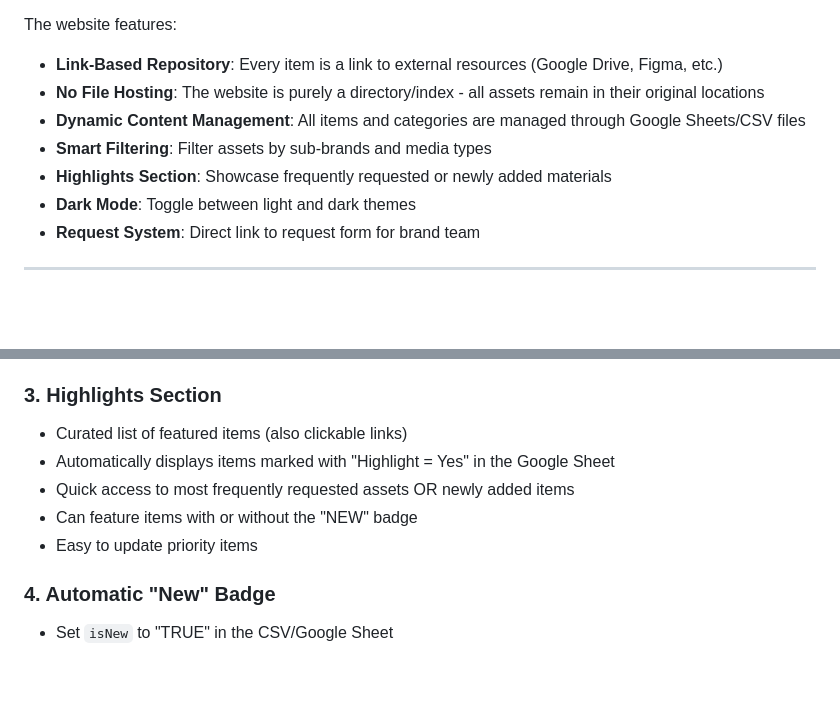
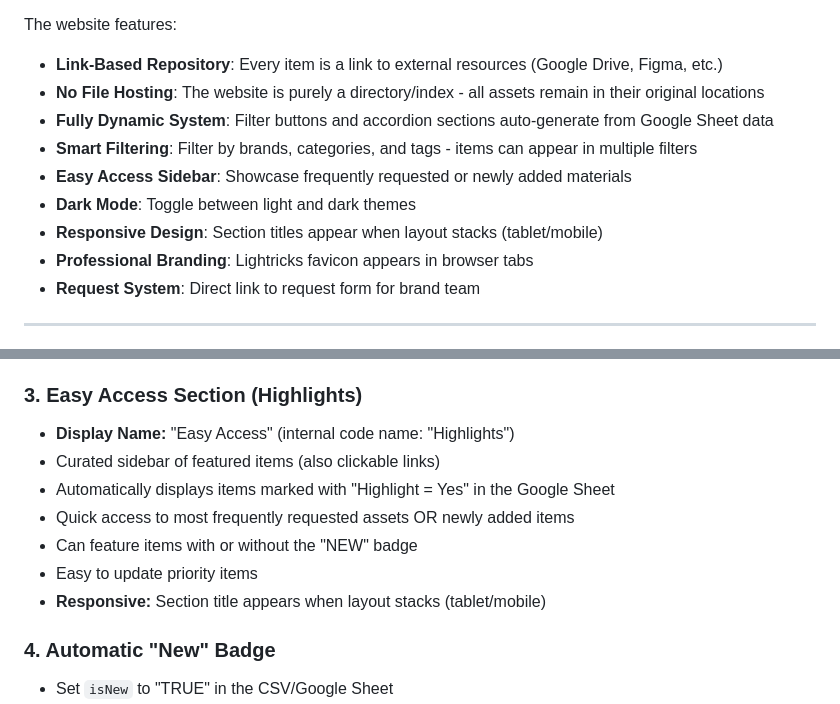
Before and after one commit to renanairshai/BrandHubWebsite, a Markdown page: README.md, 2 parts joined by grey strips. Rendered like a GitHub page; blank space fills up the shorter version.

```diff
--- a/README.md
+++ b/README.md
@@ -12,10 +12,12 @@ The website features:
 
 - **Link-Based Repository**: Every item is a link to external resources (Google Drive, Figma, etc.)
 - **No File Hosting**: The website is purely a directory/index - all assets remain in their original locations
-- **Dynamic Content Management**: All items and categories are managed through Google Sheets/CSV files
-- **Smart Filtering**: Filter assets by sub-brands and media types
-- **Highlights Section**: Showcase frequently requested or newly added materials
+- **Fully Dynamic System**: Filter buttons and accordion sections auto-generate from Google Sheet data
+- **Smart Filtering**: Filter by brands, categories, and tags - items can appear in multiple filters
+- **Easy Access Sidebar**: Showcase frequently requested or newly added materials
 - **Dark Mode**: Toggle between light and dark themes
+- **Responsive Design**: Section titles appear when layout stacks (tablet/mobile)
+- **Professional Branding**: Lightricks favicon appears in browser tabs
 - **Request System**: Direct link to request form for brand team
 
 ---
@@ -182,12 +189,14 @@ Training Video,https://drive.google.com/file/d/example5,Lightricks Brand,Templat
 - Each link opens the asset in a new tab (Google Drive, Figma, etc.)
 - Clean, organized presentation
 
-### 3. Highlights Section
-- Curated list of featured items (also clickable links)
+### 3. Easy Access Section (Highlights)
+- **Display Name:** "Easy Access" (internal code name: "Highlights")
+- Curated sidebar of featured items (also clickable links)
 - Automatically displays items marked with "Highlight = Yes" in the Google Sheet
 - Quick access to most frequently requested assets OR newly added items
 - Can feature items with or without the "NEW" badge
 - Easy to update priority items
+- **Responsive:** Section title appears when layout stacks (tablet/mobile)
 
 ### 4. Automatic "New" Badge
 - Set `isNew` to "TRUE" in the CSV/Google Sheet
```
Also changed, not shown: other parts of README.md (+34 -25 lines).
